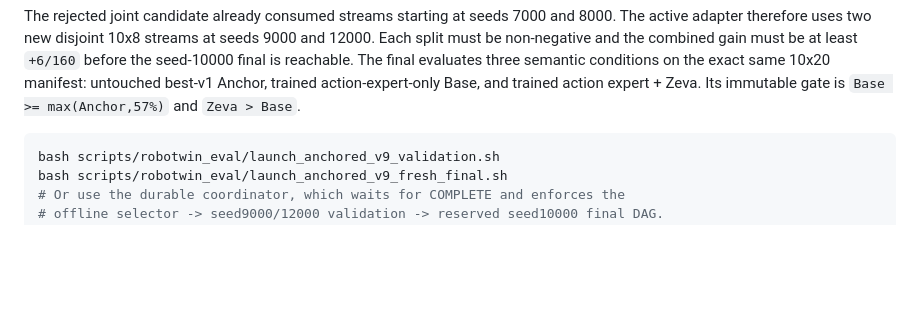
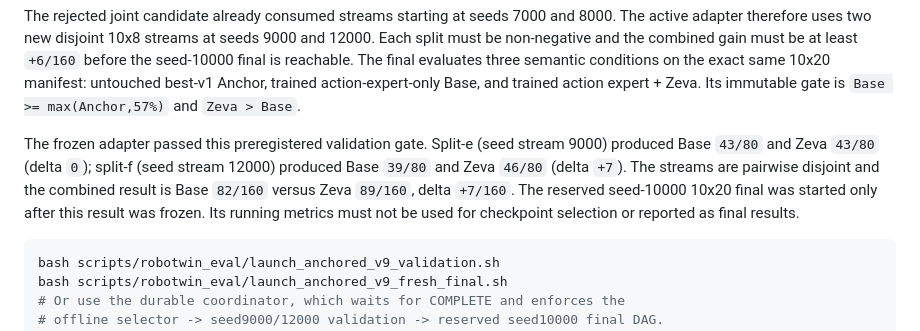
Before and after one commit to dsdfasfaac/zeva-vla, a Markdown page: README.md, the part around the change. Rendered like a GitHub page; blank space fills up the shorter version.

Commit message:
docs(robotwin): record adapter validation gate

````diff
--- a/README.md
+++ b/README.md
@@ -444,6 +444,14 @@ must be at least `+6/160` before the seed-10000 final is reachable.  The final
 evaluates three semantic conditions on the exact same 10x20 manifest: untouched
 best-v1 Anchor, trained action-expert-only Base, and trained action expert +
 Zeva.  Its immutable gate is `Base >= max(Anchor,57%)` and `Zeva > Base`.
+
+The frozen adapter passed this preregistered validation gate. Split-e
+(seed stream 9000) produced Base `43/80` and Zeva `43/80` (delta `0`);
+split-f (seed stream 12000) produced Base `39/80` and Zeva `46/80`
+(delta `+7`). The streams are pairwise disjoint and the combined result is
+Base `82/160` versus Zeva `89/160`, delta `+7/160`. The reserved seed-10000
+10x20 final was started only after this result was frozen. Its running metrics
+must not be used for checkpoint selection or reported as final results.
 
 ```bash
 bash scripts/robotwin_eval/launch_anchored_v9_validation.sh
````
Also changed, not shown: docs/ZEVA_ROBOTWIN_METHOD_CN.md (+2 -0 lines).
